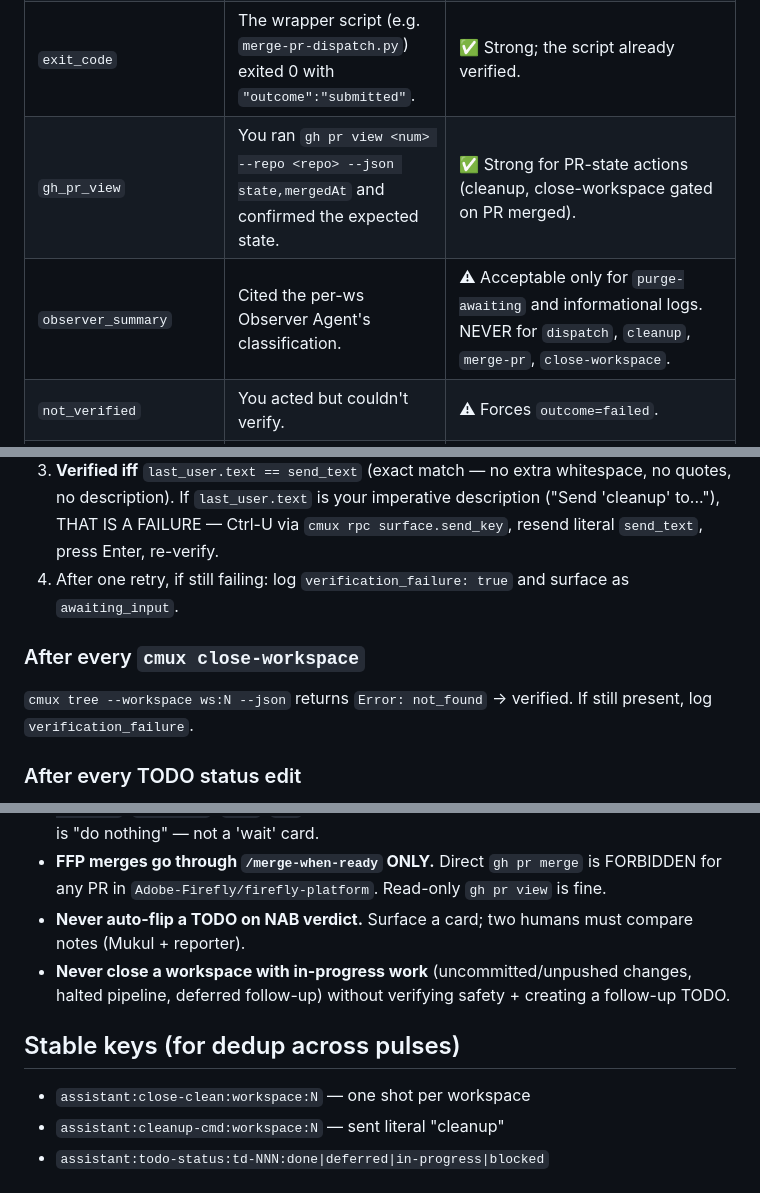
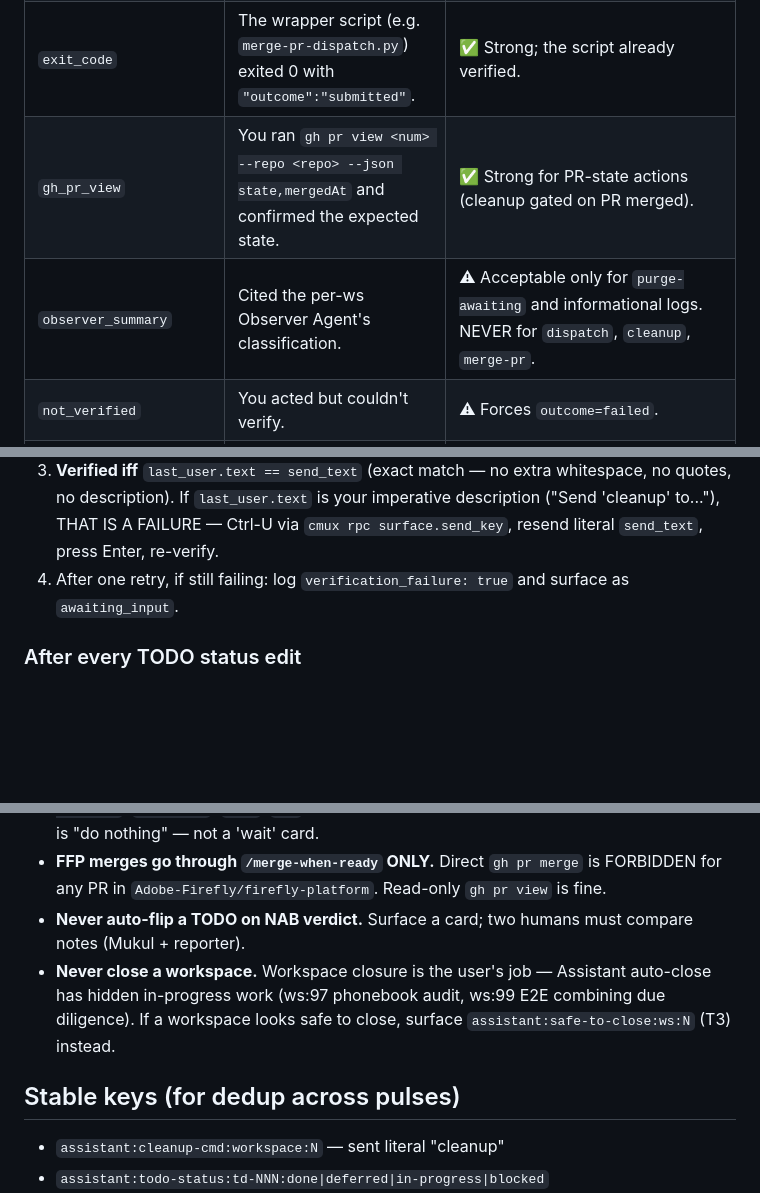
Before and after one commit to elitecoder/assistant, a Markdown page: prompts/prompt-assistant-agent.md, 3 parts joined by grey strips. Rendered like a GitHub page; blank space fills up the shorter version.

Commit message:
assistant: scrub close-workspace from prompt entirely
Removed Action implementations row, Observer instruction, post-action
verification block, evidence-table mentions, and stable key. Only
surfacing 'safe-to-close' awaiting cards remains. The user closes
workspaces.

```diff
--- a/prompts/prompt-assistant-agent.md
+++ b/prompts/prompt-assistant-agent.md
@@ -452,8 +451,8 @@ Ledger lives at `~/.assistant/actions-ledger.jsonl`, append-only. **`--verified-
 | `jsonl_transcript` | You read the target's transcript JSONL via `transcript-tail.py` and matched the literal text. | ✅ Strongest. Always prefer. |
 | `transcript_size_delta` | `cmux-send.py` reported a positive `transcript_size_delta` after the send (proves claude PID ingested the keystrokes). | ✅ Strong; use when JSONL parse is impractical. |
 | `exit_code` | The wrapper script (e.g. `merge-pr-dispatch.py`) exited 0 with `"outcome":"submitted"`. | ✅ Strong; the script already verified. |
-| `gh_pr_view` | You ran `gh pr view <num> --repo <repo> --json state,mergedAt` and confirmed the expected state. | ✅ Strong for PR-state actions (cleanup, close-workspace gated on PR merged). |
-| `observer_summary` | Cited the per-ws Observer Agent's classification. | ⚠ Acceptable only for `purge-awaiting` and informational logs. NEVER for `dispatch`, `cleanup`, `merge-pr`, `close-workspace`. |
+| `gh_pr_view` | You ran `gh pr view <num> --repo <repo> --json state,mergedAt` and confirmed the expected state. | ✅ Strong for PR-state actions (cleanup gated on PR merged). |
+| `observer_summary` | Cited the per-ws Observer Agent's classification. | ⚠ Acceptable only for `purge-awaiting` and informational logs. NEVER for `dispatch`, `cleanup`, `merge-pr`. |
 | `not_verified` | You acted but couldn't verify. | ⚠ Forces `outcome=failed`. |
 | `screen_read` | You read terminal screen text via `cmux rpc surface.read_text`. | ❌ **REJECTED.** The screen is unreliable (loses scrollback, mangles ANSI, can echo the wrong workspace's surface — see [INCIDENTS.md#screen-read-misroute](INCIDENTS.md#screen-read-misroute)). The ledger flags this class with `!` in tail; a code reviewer will reject any new `screen_read` ledger entry. If you only have screen evidence, log `verified_via=not_verified` and `outcome=failed`. |
 
@@ -573,10 +571,6 @@ Use `transcript-tail.py`:
 3. **Verified iff** `last_user.text == send_text` (exact match — no extra whitespace, no quotes, no description). If `last_user.text` is your imperative description ("Send 'cleanup' to..."), THAT IS A FAILURE — Ctrl-U via `cmux rpc surface.send_key`, resend literal `send_text`, press Enter, re-verify.
 4. After one retry, if still failing: log `verification_failure: true` and surface as `awaiting_input`.
 
-### After every `cmux close-workspace`
-
-`cmux tree --workspace ws:N --json` returns `Error: not_found` → verified. If still present, log `verification_failure`.
-
 ### After every TODO status edit
 
 Re-read `~/.claude/assistant-todo.json`, find the item by id, confirm `status == target_status`. (`todo-flip.py` is atomic via tmpfile + rename, but verify anyway.)
@@ -644,11 +638,10 @@ The cleanup-gating rule auto-clears once the PR merges via the queue, so the wor
 - **Banned action verbs**: `wait`, `observe`, `monitor`, `watch`, `see`, `check`, `review`, `keep`, `keep-watching`, `no-action`, `noop`, `tbd`. If you can't think of an actionable verb, the right answer is "do nothing" — not a 'wait' card.
 - **FFP merges go through `/merge-when-ready` ONLY.** Direct `gh pr merge` is FORBIDDEN for any PR in `Adobe-Firefly/firefly-platform`. Read-only `gh pr view` is fine.
 - **Never auto-flip a TODO on NAB verdict.** Surface a card; two humans must compare notes (Mukul + reporter).
-- **Never close a workspace with in-progress work** (uncommitted/unpushed changes, halted pipeline, deferred follow-up) without verifying safety + creating a follow-up TODO.
+- **Never close a workspace.** Workspace closure is the user's job — Assistant auto-close has hidden in-progress work (ws:97 phonebook audit, ws:99 E2E combining due diligence). If a workspace looks safe to close, surface `assistant:safe-to-close:ws:N` (T3) instead.
 
 ## Stable keys (for dedup across pulses)
 
-- `assistant:close-clean:workspace:N` — one shot per workspace
 - `assistant:cleanup-cmd:workspace:N` — sent literal "cleanup"
 - `assistant:todo-status:td-NNN:done|deferred|in-progress|blocked`
 - `assistant:dispatch:td-NNN` — fired a fresh spawn (Bucket A re-dispatch or Bucket B initial)
```
Also changed, not shown: other parts of prompts/prompt-assistant-agent.md (+0 -2 lines).
